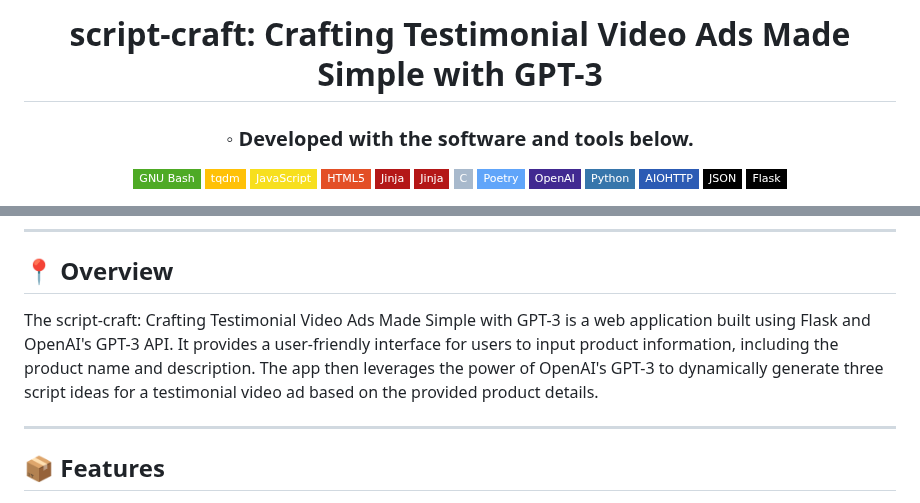
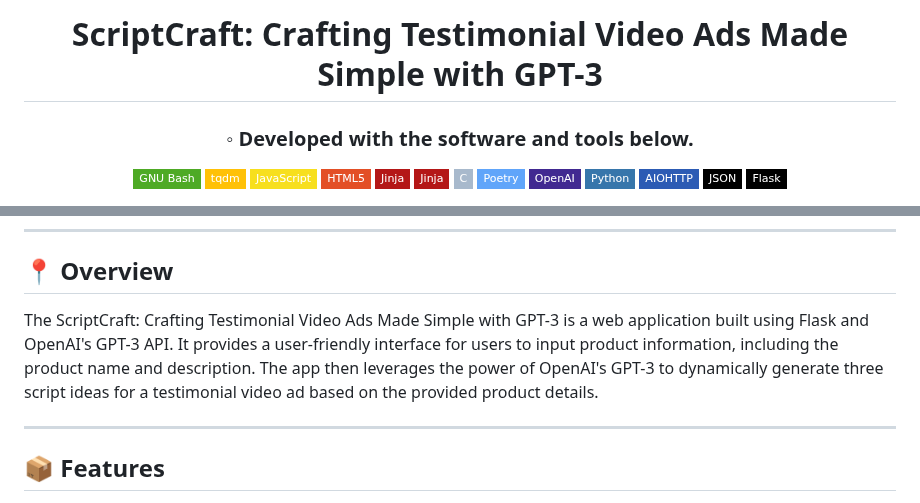
Before and after one commit to jancarloonce/script-craft, a Markdown page: readme.md, 2 parts joined by grey strips. GitHub-like rendering; badges without logos.

```diff
--- a/readme.md
+++ b/readme.md
@@ -1,6 +1,6 @@
 <div align="center">
 <h1 align="center">
-<br>script-craft: Crafting Testimonial Video Ads Made Simple with GPT-3</h1>
+<br>ScriptCraft: Crafting Testimonial Video Ads Made Simple with GPT-3</h1>
 <h3>◦ Developed with the software and tools below.</h3>
 
 
@@ -44,7 +44,7 @@
 
 ## 📍 Overview
 
-The script-craft: Crafting Testimonial Video Ads Made Simple with GPT-3 is a web application built using Flask and OpenAI's GPT-3 API. It provides a user-friendly interface for users to input product information, including the product name and description. The app then leverages the power of OpenAI's GPT-3 to dynamically generate three script ideas for a testimonial video ad based on the provided product details.
+The ScriptCraft: Crafting Testimonial Video Ads Made Simple with GPT-3 is a web application built using Flask and OpenAI's GPT-3 API. It provides a user-friendly interface for users to input product information, including the product name and description. The app then leverages the power of OpenAI's GPT-3 to dynamically generate three script ideas for a testimonial video ad based on the provided product details.
 
 ---
 
```
